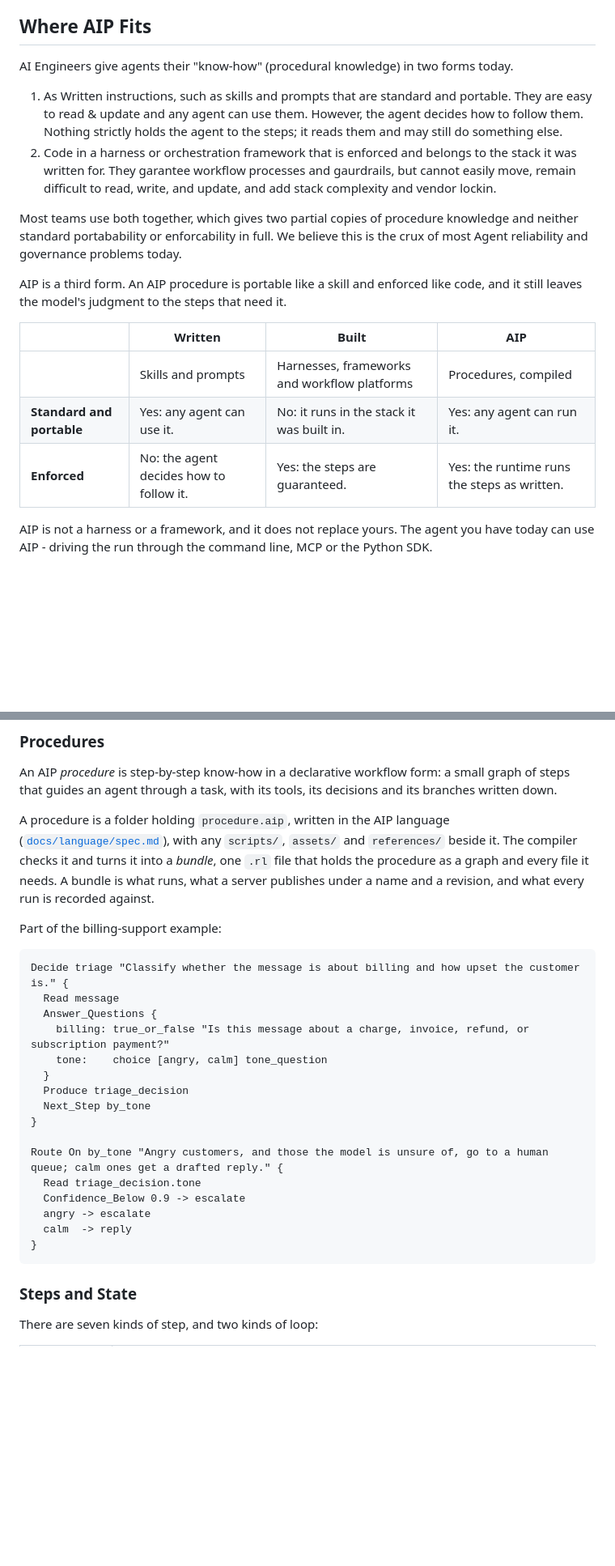
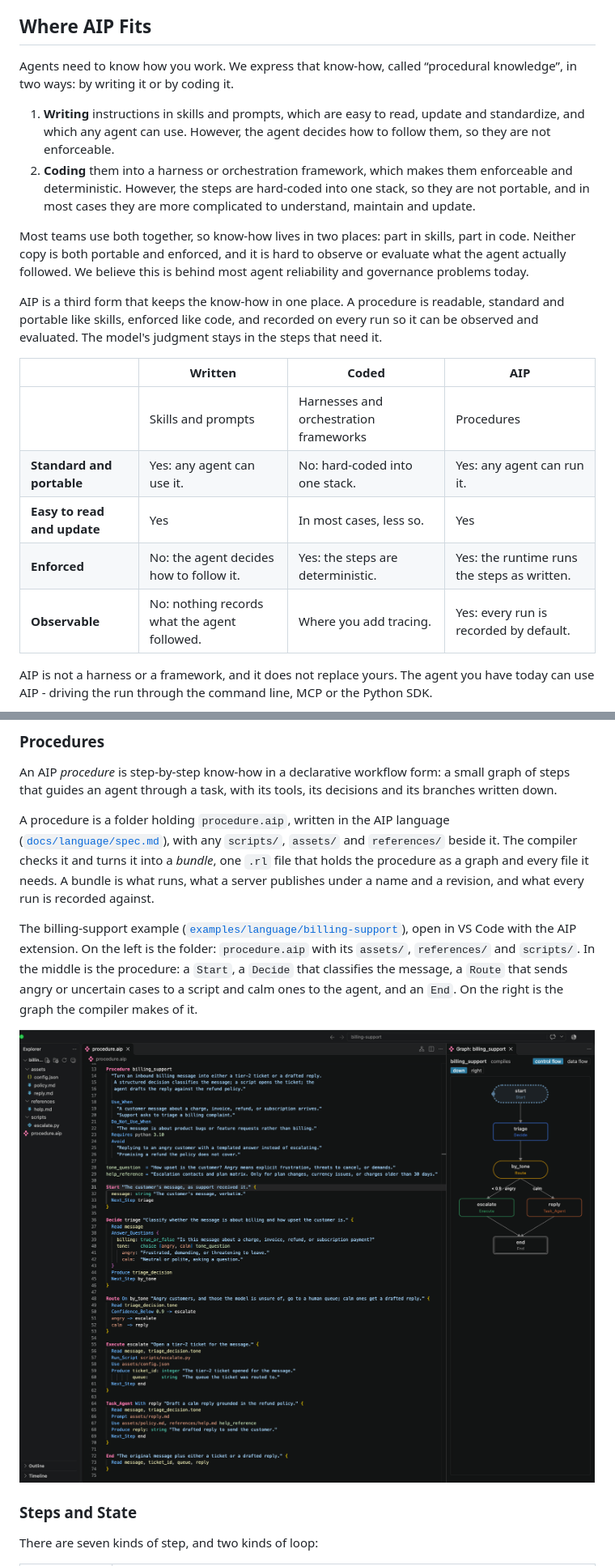
Before and after one commit to zach-blumenfeld/aip, a Markdown page: README.md, 2 parts joined by grey strips. Shown at 81% size. GitHub-like rendering; pictures changed too: img/billing-support-vscode.png (added); blank space fills up the shorter version.

Commit message:
README: "Where AIP Fits" reworked, a VS Code screenshot in Key Concepts, sections reordered
"Where AIP Fits" states the two forms and their limits in parallel, then what
using both costs, then AIP against each point; the table has one row per claim.
Key Concepts shows the billing-support example in VS Code in place of a code
snippet. The ticket-triage graph moves under the table of step kinds, and
"Research and Evidence So Far" moves after "Install and Deploy".

Co-Authored-By: Claude Fable 5.2 <noreply@anthropic.com>

````diff
--- a/README.md
+++ b/README.md
@@ -101,20 +101,22 @@ npx aip-console --server http://127.0.0.1:8247
 
 ## Where AIP Fits
 
-AI Engineers give agents their "know-how" (procedural knowledge) in two forms today.
+Agents need to know how you work. We express that know-how, called “procedural knowledge”, in two ways: by writing it or by coding it.
 
-1. As Written instructions, such as skills and prompts that are standard and portable. They are easy to read & update and any agent can use them. However, the agent decides how to follow them. Nothing strictly holds the agent to the steps; it reads them and may still do something else.
-2. Code in a harness or orchestration framework that is enforced and belongs to the stack it was written for. They garantee workflow processes and gaurdrails, but cannot easily move, remain difficult to read, write, and update, and add stack complexity and vendor lockin.
+1. **Writing** instructions in skills and prompts, which are easy to read, update and standardize, and which any agent can use. However, the agent decides how to follow them, so they are not enforceable.
+2. **Coding** them into a harness or orchestration framework, which makes them enforceable and deterministic. However, the steps are hard-coded into one stack, so they are not portable, and in most cases they are more complicated to understand, maintain and update.
 
 
-Most teams use both together, which gives two partial copies of procedure knowledge and neither standard portabability or enforcability in full. We believe this is the crux of most Agent reliability and governance problems today.
+Most teams use both together, so know-how lives in two places: part in skills, part in code. Neither copy is both portable and enforced, and it is hard to observe or evaluate what the agent actually followed. We believe this is behind most agent reliability and governance problems today.
 
-AIP is a third form. An AIP procedure is portable like a skill and enforced like code, and it still leaves the model's judgment to the steps that need it.
+AIP is a third form that keeps the know-how in one place. A procedure is readable, standard and portable like skills, enforced like code, and recorded on every run so it can be observed and evaluated. The model's judgment stays in the steps that need it.
 
-| | Written | Built | AIP |
+| | Written | Coded | AIP |
 |---|---|---|---|
-| | Skills and prompts | Harnesses, frameworks and workflow platforms | Procedures, compiled |
-| **Standard and portable** | Yes: any agent can use it. | No: it runs in the stack it was built in. | Yes: any agent can run it. |
-| **Enforced** | No: the agent decides how to follow it. | Yes: the steps are guaranteed. | Yes: the runtime runs the steps as written. |
+| | Skills and prompts | Harnesses and orchestration frameworks | Procedures |
+| **Standard and portable** | Yes: any agent can use it. | No: hard-coded into one stack. | Yes: any agent can run it. |
+| **Easy to read and update** | Yes | In most cases, less so. | Yes |
+| **Enforced** | No: the agent decides how to follow it. | Yes: the steps are deterministic. | Yes: the runtime runs the steps as written. |
+| **Observable** | No: nothing records what the agent followed. | Where you add tracing. | Yes: every run is recorded by default. |
 
 AIP is not a harness or a framework, and it does not replace yours. The agent you have today can use AIP - driving the run through the command line, MCP or the Python SDK.
@@ -143,26 +140,9 @@ An AIP _procedure_ is step-by-step know-how in a declarative workflow form: a sm
 
 A procedure is a folder holding `procedure.aip`, written in the AIP language ([`docs/language/spec.md`](docs/language/spec.md)), with any `scripts/`, `assets/` and `references/` beside it. The compiler checks it and turns it into a _bundle_, one `.rl` file that holds the procedure as a graph and every file it needs. A bundle is what runs, what a server publishes under a name and a revision, and what every run is recorded against.
 
-Part of the billing-support example:
+The billing-support example ([`examples/language/billing-support`](examples/language/billing-support)), open in VS Code with the AIP extension. On the left is the folder: `procedure.aip` with its `assets/`, `references/` and `scripts/`. In the middle is the procedure: a `Start`, a `Decide` that classifies the message, a `Route` that sends angry or uncertain cases to a script and calm ones to the agent, and an `End`. On the right is the graph the compiler makes of it.
 
-```
-Decide triage "Classify whether the message is about billing and how upset the customer is." {
-  Read message
-  Answer_Questions {
-    billing: true_or_false "Is this message about a charge, invoice, refund, or subscription payment?"
-    tone:    choice [angry, calm] tone_question
-  }
-  Produce triage_decision
-  Next_Step by_tone
-}
-
-Route On by_tone "Angry customers, and those the model is unsure of, go to a human queue; calm ones get a drafted reply." {
-  Read triage_decision.tone
-  Confidence_Below 0.9 -> escalate
-  angry -> escalate
-  calm  -> reply
-}
-```
+<img src="img/billing-support-vscode.png" alt="The billing-support procedure in VS Code: the folder's files, procedure.aip, and its step graph (start, triage, by_tone, then escalate or reply, then end)">
 
 ### Steps and State
 
````
Also changed, not shown: other parts of README.md (+19 -20 lines).
